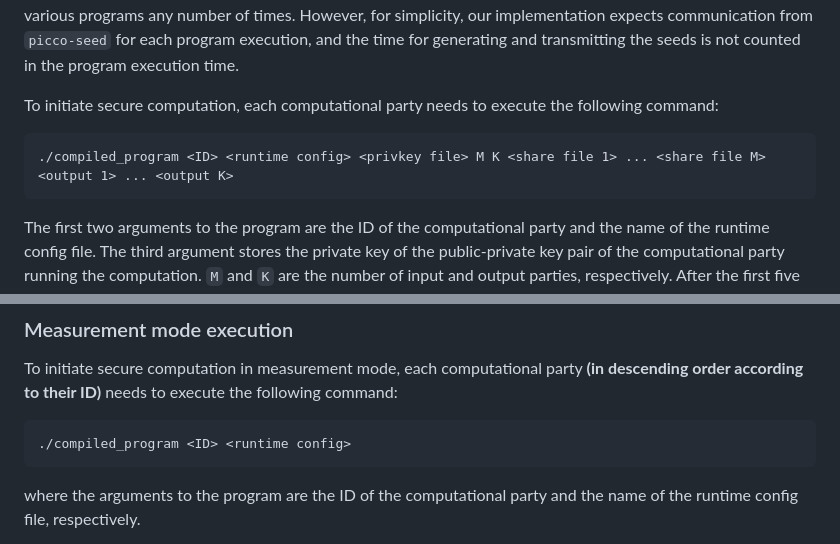
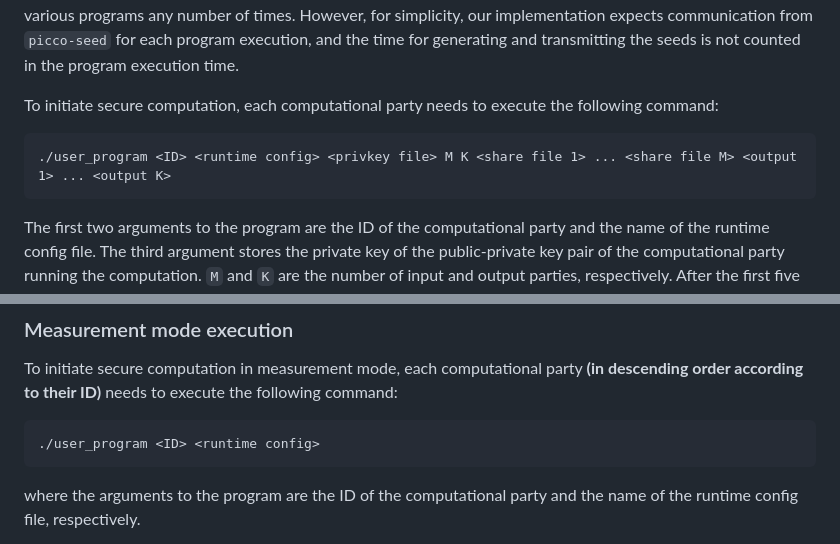
Before and after one commit to applied-crypto-lab/picco, a Markdown page: README.md, 2 parts joined by grey strips. Rendered like a GitHub page.

````diff
--- a/README.md
+++ b/README.md
@@ -182,7 +182,7 @@ The **execution** uses $N+1$ machines that can communicate with each other, wher
 To initiate secure computation, each computational party needs to execute the following command:
 
 ```
-./compiled_program <ID> <runtime config> <privkey file> M K <share file 1> ... <share file M> <output 1> ... <output K>
+./user_program <ID> <runtime config> <privkey file> M K <share file 1> ... <share file M> <output 1> ... <output K>
 ```
 
   The first two arguments to the program are the ID of the computational party and the name of the runtime config file. The third argument stores the private key of the public-private key pair of the computational party running the computation. `M` and `K` are the number of input and output parties, respectively. After the first five arguments, the next `M` arguments list the names of the files containing input shares of input parties 1 through `M`. The `K` arguments that follow will be used for storing the output of the execution. These arguments specify prefixes of output files for each of the output parties. The program will store shares of the output for the output party `i` in a file named "`<output i>ID`" using the ID of the computational party. The same prefixes for the output filenames need to be used across all computational parties. This is because the output reconstruction program expects consistent naming of the output files.
@@ -200,7 +200,7 @@ Upon computation completion, each program outputs the program running time and s
   To initiate secure computation in measurement mode, each computational party **(in descending order according to their ID)** needs to execute the following command:
 
   ```
-  ./compiled_program <ID> <runtime config>
+  ./user_program <ID> <runtime config>
   ```
   where the arguments to the program are the ID of the computational party and the name of the runtime config file, respectively.
 
````
